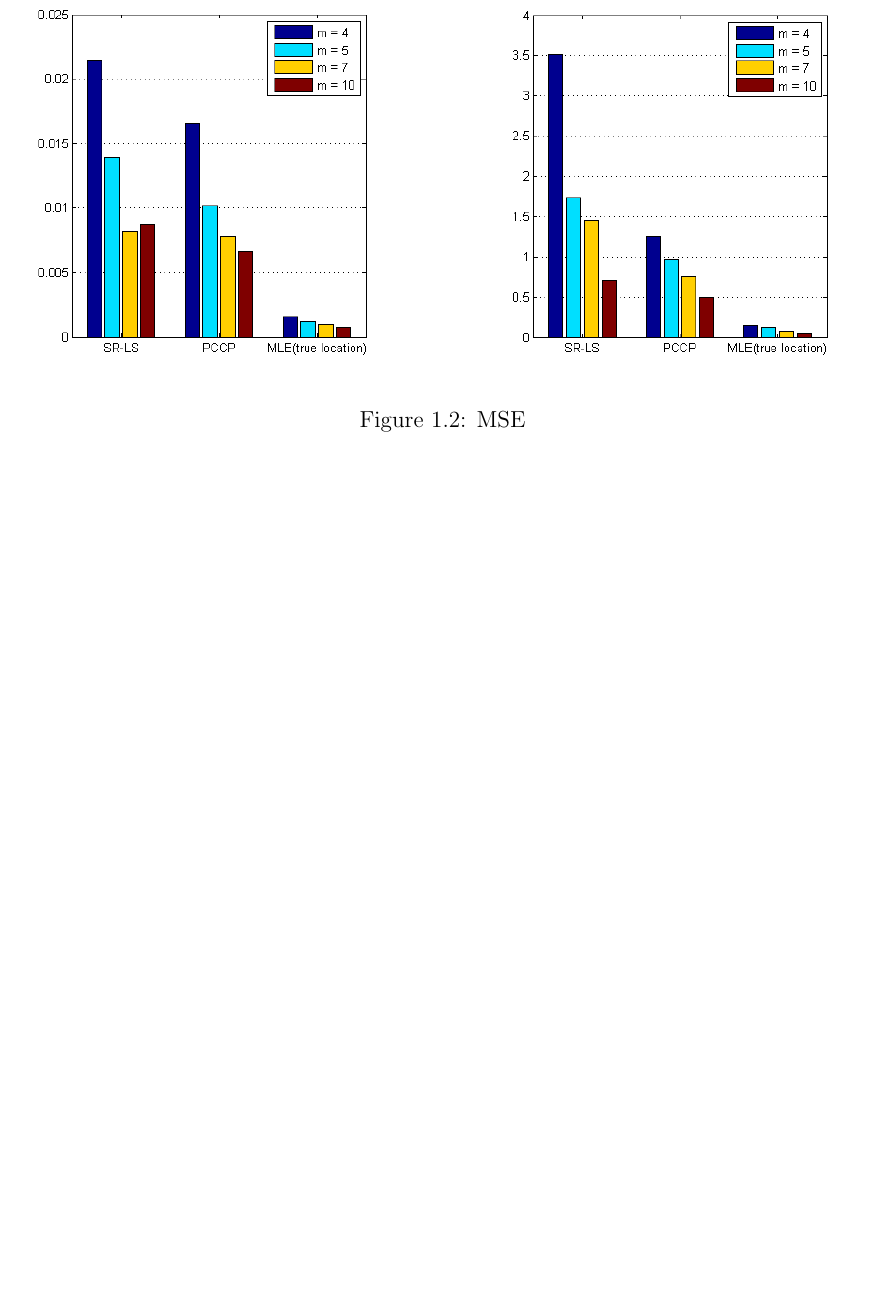
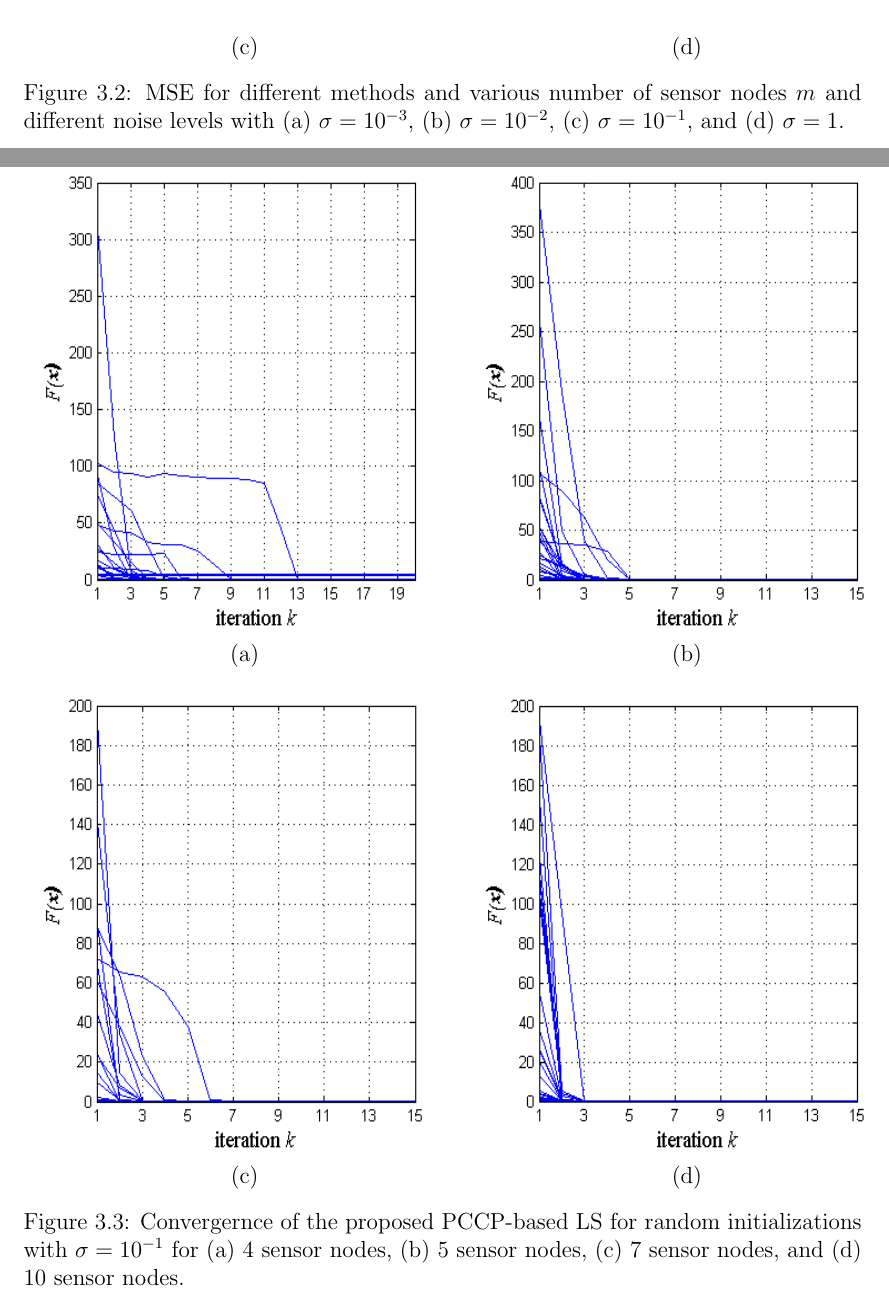
Before and after one commit to dariosul/thesis, a LaTeX thesis (MAScthesis.tex, which reads chapters/4/chapter_pccp.tex): part of page 24 of 29 before the commit and two parts of pages 57 and 59 of 64 after it, the two joined at a grey line, cut at the place of the change, the shorter picture padded with empty space. Compiled offline with pdfLaTeX.

Commit message:
added descriptions for figures

```diff
--- a/chapters/4/chapter_pccp.tex
+++ b/chapters/4/chapter_pccp.tex
@@ -637,9 +644,28 @@ Table \ref{tab:pccp}  provides comparisons of the PCCP with SR-LS and MLE, where
+ \includegraphics[width=0.5\textwidth,height =0.4\textheight]{figures/ccp/MSE_1e1}
+&
+  \includegraphics[width=0.5\textwidth,height =0.4\textheight]{figures/ccp/MSE_1e0}
+    \\  (c)&  (d)   \\
+\end{tabular}
+\caption{MSE for different methods and various number of sensor nodes $m$ and different noise levels with (a) $\protect\sigma = 10\protect^{-3}$, (b) $\protect\sigma = 10\protect^{-2}$, (c) $\protect\sigma = 10\protect^{-1}$, and (d) $\protect\sigma = 1$.} \label{fig:MSE}
 \end{figure}
 
-\begin{figure}[h]
+\begin{figure} \label{fig:path}
 \centering
- \includegraphics[width=0.45\textwidth]{figures/ccp/MSE_1e1}
- \hfill
-  \includegraphics[width=0.45\textwidth]{figures/ccp/MSE_1e0}
-\caption{MSE}
+\includegraphics{figures/ccp/iteration_path}
 \end{figure}
+
+\begin{figure}[t]
+\label{fig:convergence}
+\centering
+\begin{tabular}{cc}
+ \includegraphics[width=0.5\textwidth,height =0.4\textheight]{figures/ccp/convergence_m4}
+&
+  \includegraphics[width=0.5\textwidth,height =0.4\textheight]{figures/ccp/convergence_m5}
+  \\   (a) & (b)    \\
+ \includegraphics[width=0.5\textwidth,height =0.4\textheight]{figures/ccp/convergence_m7}
+ &
+  \includegraphics[width=0.5\textwidth,height =0.4\textheight]{figures/ccp/convergence_m10}
+  \\   (c) & (d)
+\end{tabular}
+\caption{Convergernce of the proposed PCCP-based LS for random initializations with $\protect\sigma = 10\protect^{-1}$ for (a) 4 sensor nodes, (b) 5 sensor nodes, (c) 7 sensor nodes, and (d) 10 sensor nodes.}
+\end{figure}
```
Also changed, not shown: MAScthesis.tex (+2 -2 lines), MAScthesis.pdf, chapters/4/chapter_pccp.tex (27 more changed lines), 1 other file.
